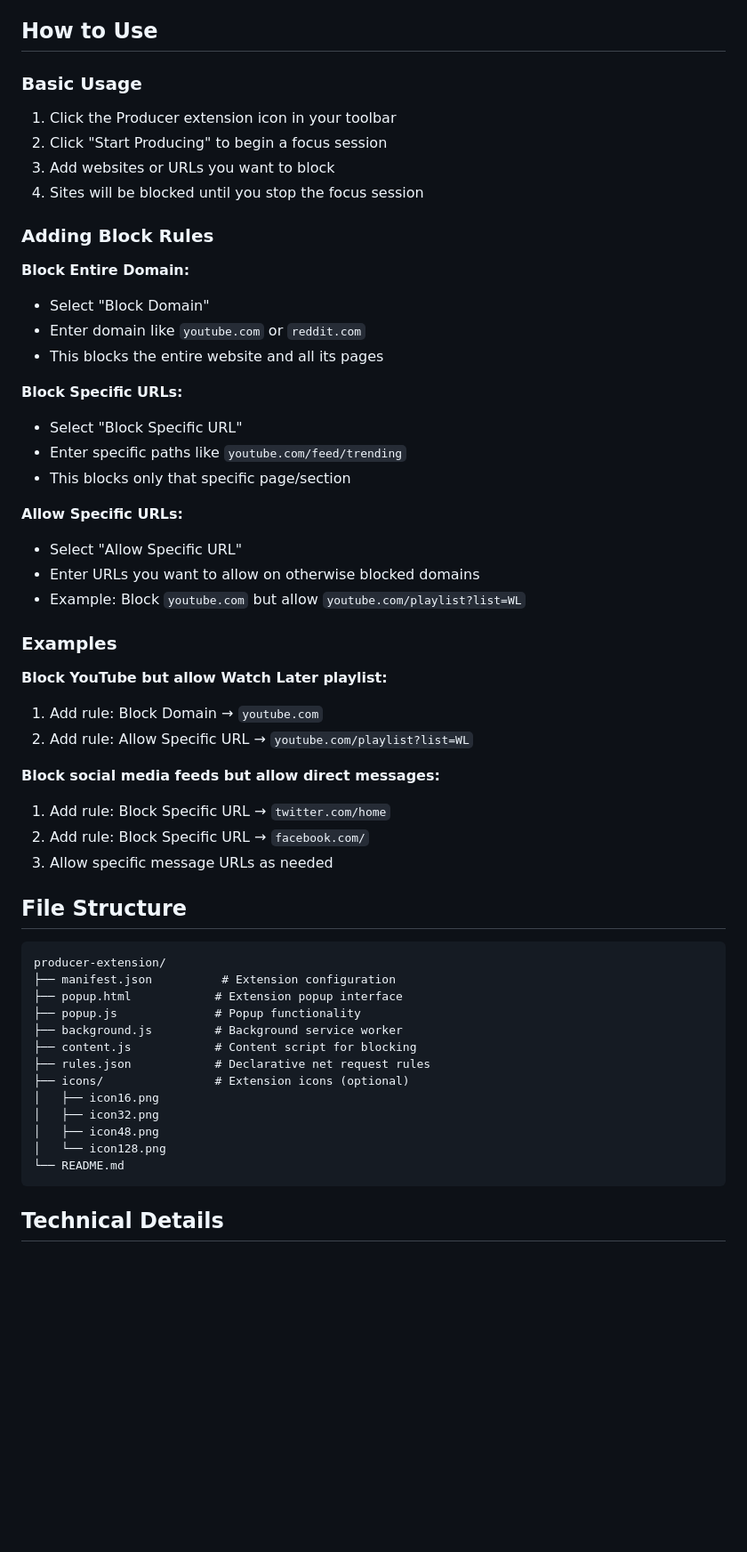
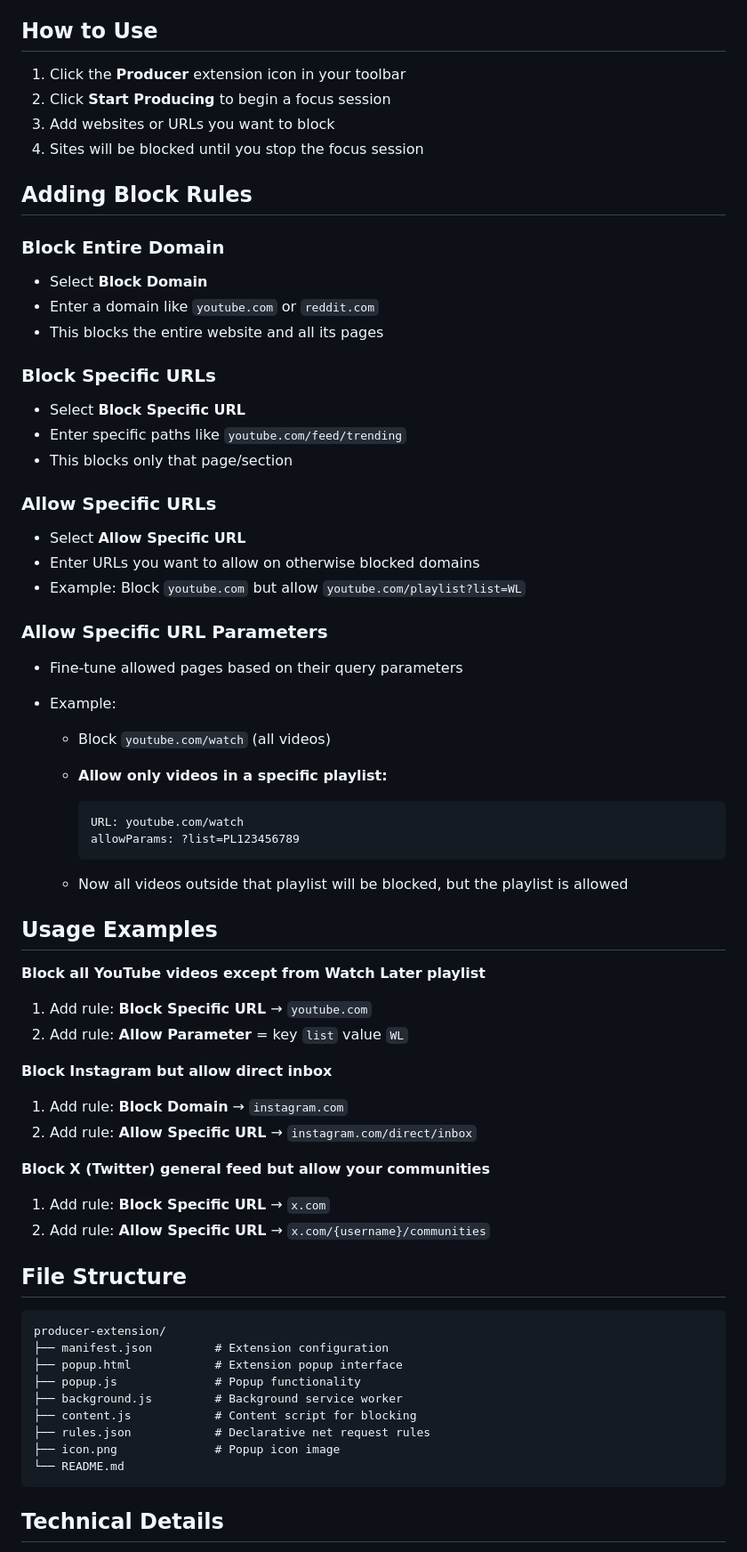
Before and after one commit to adrian1715/producer-extension, a Markdown page: readme.md, the part around the change printed below. Shown: that part at 89% size. Rendered like a GitHub page; blank space fills up the shorter version.

````diff
--- a/readme.md
+++ b/readme.md
@@ -30,55 +32,74 @@ A powerful Chrome extension designed to boost productivity by blocking distracti
 
 ## How to Use
 
-### Basic Usage
-1. Click the Producer extension icon in your toolbar
-2. Click "Start Producing" to begin a focus session
+1. Click the **Producer** extension icon in your toolbar
+2. Click **Start Producing** to begin a focus session
 3. Add websites or URLs you want to block
 4. Sites will be blocked until you stop the focus session
 
-### Adding Block Rules
+## Adding Block Rules
 
-**Block Entire Domain:**
-- Select "Block Domain"
-- Enter domain like `youtube.com` or `reddit.com`
+### Block Entire Domain
+
+- Select **Block Domain**
+- Enter a domain like `youtube.com` or `reddit.com`
 - This blocks the entire website and all its pages
 
-**Block Specific URLs:**
-- Select "Block Specific URL"
+### Block Specific URLs
+
+- Select **Block Specific URL**
 - Enter specific paths like `youtube.com/feed/trending`
-- This blocks only that specific page/section
+- This blocks only that page/section
 
-**Allow Specific URLs:**
-- Select "Allow Specific URL"
+### Allow Specific URLs
+
+- Select **Allow Specific URL**
 - Enter URLs you want to allow on otherwise blocked domains
 - Example: Block `youtube.com` but allow `youtube.com/playlist?list=WL`
 
-### Examples
+### **Allow Specific URL Parameters**
 
-**Block YouTube but allow Watch Later playlist:**
-1. Add rule: Block Domain → `youtube.com`
-2. Add rule: Allow Specific URL → `youtube.com/playlist?list=WL`
+- Fine-tune allowed pages based on their query parameters
+- Example:
 
-**Block social media feeds but allow direct messages:**
-1. Add rule: Block Specific URL → `twitter.com/home`
-2. Add rule: Block Specific URL → `facebook.com/`
-3. Allow specific message URLs as needed
+  - Block `youtube.com/watch` (all videos)
+  - **Allow only videos in a specific playlist:**
+
+    ```
+    URL: youtube.com/watch
+    allowParams: ?list=PL123456789
+    ```
+
+  - Now all videos outside that playlist will be blocked, but the playlist is allowed
+
+## Usage Examples
+
+**Block all YouTube videos except from Watch Later playlist**
+
+1. Add rule: **Block Specific URL** → `youtube.com`
+2. Add rule: **Allow Parameter** = key `list` value `WL`
+
+**Block Instagram but allow direct inbox**
+
+1. Add rule: **Block Domain** → `instagram.com`
+2. Add rule: **Allow Specific URL** → `instagram.com/direct/inbox`
+
+**Block X (Twitter) general feed but allow your communities**
+
+1. Add rule: **Block Specific URL** → `x.com`
+2. Add rule: **Allow Specific URL** → `x.com/{username}/communities`
 
 ## File Structure
 
 ```
 producer-extension/
-├── manifest.json          # Extension configuration
+├── manifest.json         # Extension configuration
 ├── popup.html            # Extension popup interface
 ├── popup.js              # Popup functionality
 ├── background.js         # Background service worker
 ├── content.js            # Content script for blocking
 ├── rules.json            # Declarative net request rules
-├── icons/                # Extension icons (optional)
-│   ├── icon16.png
-│   ├── icon32.png
-│   ├── icon48.png
-│   └── icon128.png
+├── icon.png              # Popup icon image
 └── README.md
 ```
 
````
Also changed, not shown: other parts of readme.md (+10 -4 lines).
